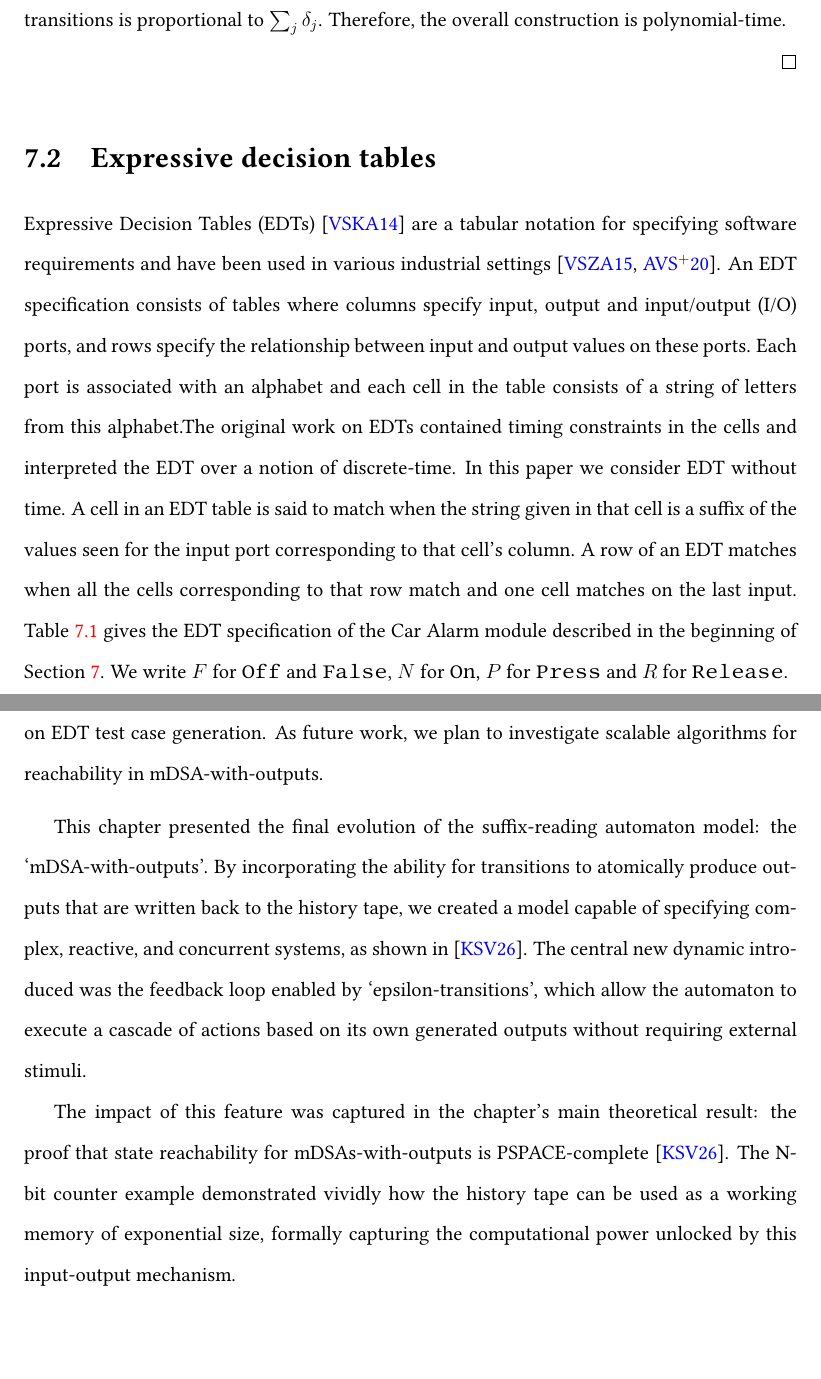
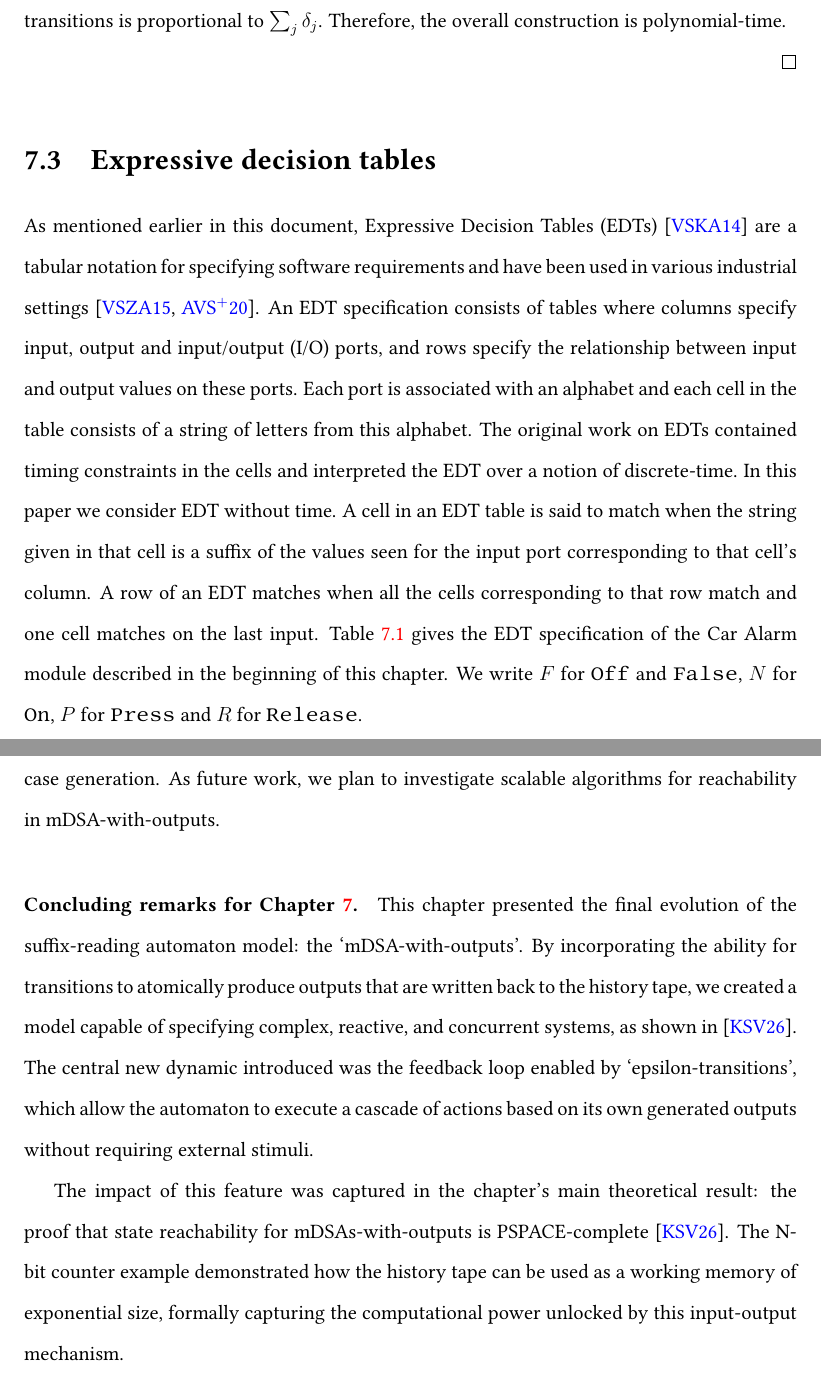
Before and after one commit to KeerthanR/PhD-thesis, a LaTeX thesis (main.tex, which reads io.tex): two parts of pages 86 and 89 of 110 before the commit and two parts of pages 86 and 89 of 112 after it, joined at a grey line, cut so that both start at the same text, the shorter picture padded with empty space. Compiled offline with pdfLaTeX.

Commit message:
Chapter 7

```diff
--- a/io.tex
+++ b/io.tex
@@ -114,16 +115,16 @@ Emptiness for mDSA with outputs is PSPACE-complete.
 
 \section{Expressive decision tables}
 \label{sec:edt}
-Expressive Decision Tables (EDTs)~\cite{DBLP:conf/date/VenkateshSKA14} are a tabular
+As mentioned earlier in this document, Expressive Decision Tables (EDTs)~\cite{DBLP:conf/date/VenkateshSKA14} are a tabular
 notation for specifying software requirements and have been used in various
 industrial settings~\cite{DBLP:conf/enase/VenkateshSZA15a,DBLP:conf/icst/AgrawalVSZV20}.  An EDT specification consists
 of tables where columns specify input, output and input/output (I/O) ports, and rows specify the relationship between input and output
-values on these ports. Each port is associated with an alphabet and each cell in the table consists of a string of letters from this alphabet.% with discrete
+values on these ports. Each port is associated with an alphabet and each cell in the table consists of a string of letters from this alphabet.
 The original work on EDTs contained timing constraints in the cells and interpreted the EDT over a notion of discrete-time. In this paper we consider EDT without time. A cell in  an EDT table
 is said to match when the string given in that cell is a suffix of the values seen for the
 input port corresponding to that cell's column. A row of an EDT matches when
 all the cells corresponding to that row match and one cell matches on the last
-input.  Table~\ref{tab:edt-alarm} gives the EDT specification of the Car Alarm module described in the beginning of Section~\ref{sec:multiport-outputs}. We write $F$ for \texttt{Off} and \texttt{False}, $N$ for \texttt{On}, $P$ for \texttt{Press} and $R$ for \texttt{Release}.
+input.  Table~\ref{tab:edt-alarm} gives the EDT specification of the Car Alarm module described in the beginning of this chapter. We write $F$ for \texttt{Off} and \texttt{False}, $N$ for \texttt{On}, $P$ for \texttt{Press} and $R$ for \texttt{Release}.
 
 \newcolumntype{A}{>{\centering}p{1cm}}
 \begin{table}[h!]
@@ -278,7 +279,7 @@ Our prototype implementation generates a test case for $N=5$.
   \end{tabular}
 \end{table}
 
-Our goal with the experiments was not to present a scalable tool for EDT test generation. We aimed to create an open source simulator for mDSA-with-outputs, which we have applied on EDT test case generation. As future work, we plan to investigate scalable algorithms for reachability in mDSA-with-outputs.
+Our goal with the experiments was not to present a scalable tool for EDT test generation. We aimed to create a simulator for mDSA-with-outputs, which we have applied on EDT test case generation. As future work, we plan to investigate scalable algorithms for reachability in mDSA-with-outputs.
 
 %marker
 
@@ -286,8 +287,8 @@ Our goal with the experiments was not to present a scalable tool for EDT test ge
 \vspace{.25cm}
 
 
-This chapter presented the final evolution of the suffix-reading automaton model: the `mDSA-with-outputs'. By incorporating the ability for transitions to atomically produce outputs that are written back to the history tape, we created a model capable of specifying complex, reactive, and concurrent systems, as shown in~\cite{Keerthan2025netys}. The central new dynamic introduced was the feedback loop enabled by `epsilon-transitions', which allow the automaton to execute a cascade of actions based on its own generated outputs without requiring external stimuli.
+\paragraph*{Concluding remarks for Chapter~\ref{sec:multiport-outputs}.}This chapter presented the final evolution of the suffix-reading automaton model: the `mDSA-with-outputs'. By incorporating the ability for transitions to atomically produce outputs that are written back to the history tape, we created a model capable of specifying complex, reactive, and concurrent systems, as shown in~\cite{Keerthan2025netys}. The central new dynamic introduced was the feedback loop enabled by `epsilon-transitions', which allow the automaton to execute a cascade of actions based on its own generated outputs without requiring external stimuli.
 
-The impact of this feature was captured in the chapter's main theoretical result: the proof that state reachability for mDSAs-with-outputs is PSPACE-complete~\cite{Keerthan2025netys}. The N-bit counter example demonstrated vividly how the history tape can be used as a working memory of exponential size, formally capturing the computational power unlocked by this input-output mechanism.
+The impact of this feature was captured in the chapter's main theoretical result: the proof that state reachability for mDSAs-with-outputs is PSPACE-complete~\cite{Keerthan2025netys}. The N-bit counter example demonstrated how the history tape can be used as a working memory of exponential size, formally capturing the computational power unlocked by this input-output mechanism.
 
 The practical need to provide a formal foundation for the industrial `Expressive Decision Table (EDT)' notation~\cite{DBLP:conf/date/VenkateshSKA14} motivated the theoretical extension from DSA to mDSAs-with-outputs. With the introduction and analysis of the mDSA-with-outputs, our development of the suffix-reading automata family is now complete. We have journeyed from a foundational model for sequential patterns to a powerful formalism for concurrent, reactive systems. The final chapter will now step back to summarize the overarching contributions and implications of this entire body of work, and to outline promising avenues for future research.
```
Also changed, not shown: io.tex (11 more changed lines).
